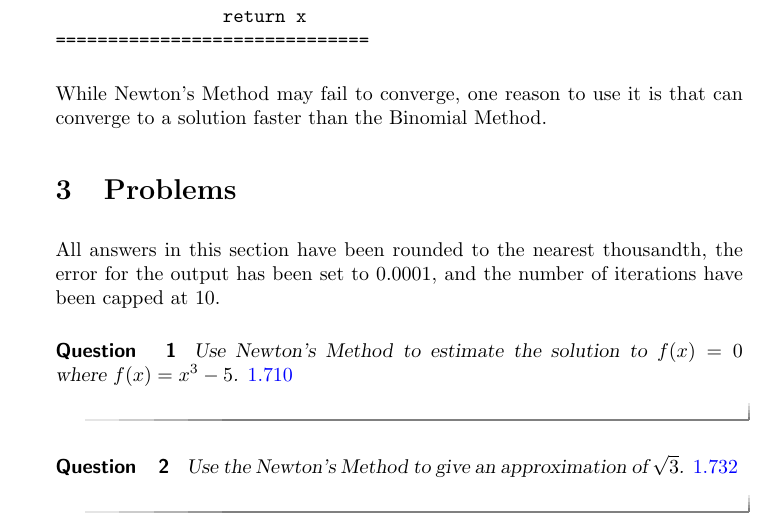
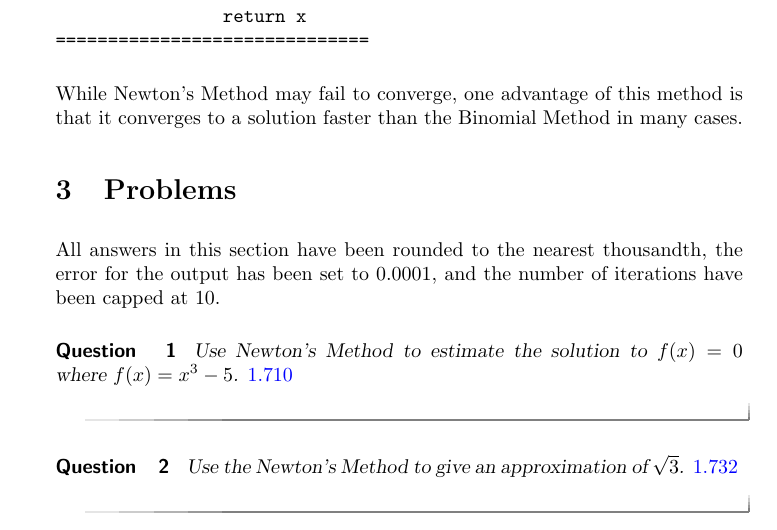
Before and after one commit to jathiel/Ximera-Xourses-NYCCT, a LaTeX document (Roots/Newton.tex): part of page 4 of 4, cut so that both start at the same text. Compiled offline with pdfLaTeX.

Commit message:
advantage

```diff
--- a/Roots/Newton.tex
+++ b/Roots/Newton.tex
@@ -47,7 +47,7 @@ def newton(f,df,x0,n,error):
 ==============================
 \end{verbatim}
 
-While Newton's Method may fail to converge, one reason to use it is that can converge to a solution faster than the Binomial Method.
+While Newton's Method may fail to converge, one advantage of this method is that it converges to a solution faster than the Binomial Method in many cases.
 
 \section{Problems}
 
```
